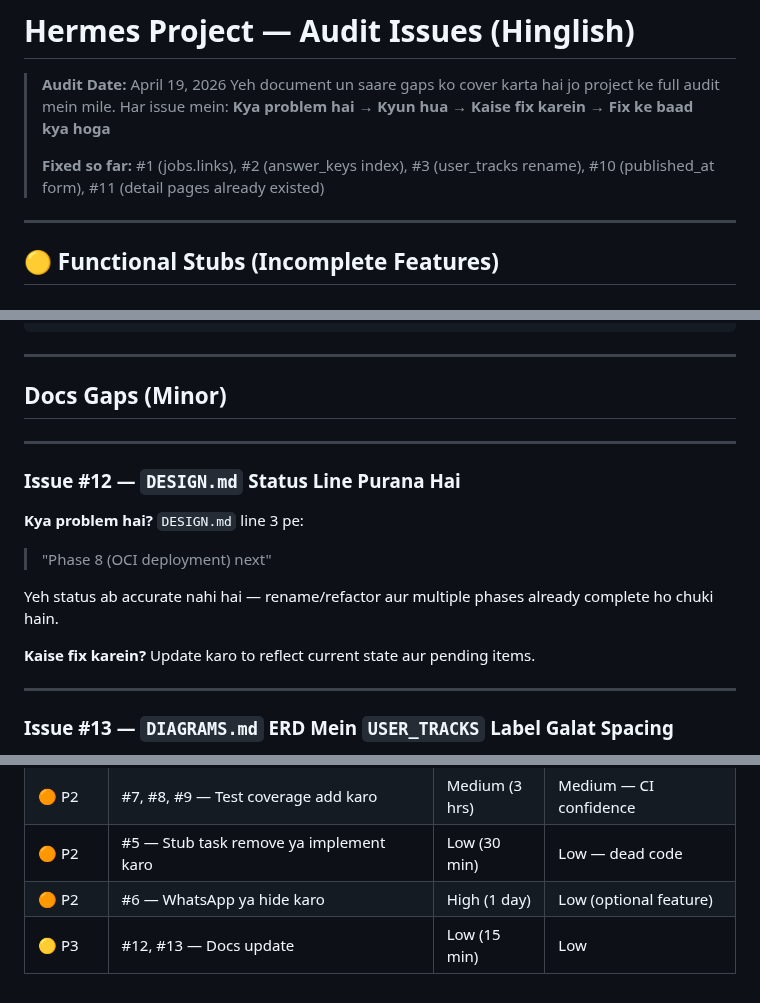
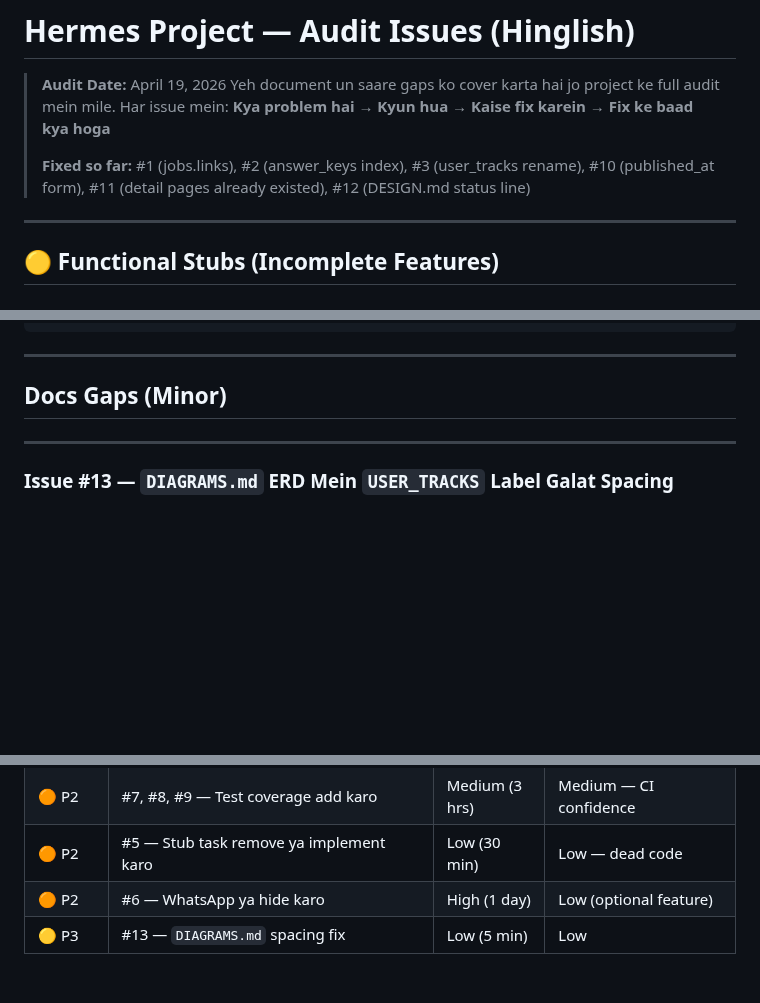
Before and after one commit to vacancyhai/hermes, a Markdown page: docs/AUDIT_ISSUES.md, 3 parts joined by grey strips. Rendered like a GitHub page; blank space fills up the shorter version.

Commit message:
fix: update DESIGN.md status line; remove issue #12 from audit doc

```diff
--- a/docs/AUDIT_ISSUES.md
+++ b/docs/AUDIT_ISSUES.md
@@ -4,7 +4,7 @@
 > Yeh document un saare gaps ko cover karta hai jo project ke full audit mein mile.
 > Har issue mein: **Kya problem hai → Kyun hua → Kaise fix karein → Fix ke baad kya hoga**
 >
-> **Fixed so far:** #1 (jobs.links), #2 (answer_keys index), #3 (user_tracks rename), #10 (published_at form), #11 (detail pages already existed)
+> **Fixed so far:** #1 (jobs.links), #2 (answer_keys index), #3 (user_tracks rename), #10 (published_at form), #11 (detail pages already existed), #12 (DESIGN.md status line)
 
 ---
 
@@ -190,19 +190,6 @@ def test_track_status_after_tracking(user_client, job):
 
 ---
 
-### Issue #12 — `DESIGN.md` Status Line Purana Hai
-
-**Kya problem hai?**
-`DESIGN.md` line 3 pe:
-> "Phase 8 (OCI deployment) next"
-
-Yeh status ab accurate nahi hai — rename/refactor aur multiple phases already complete ho chuki hain.
-
-**Kaise fix karein?**
-Update karo to reflect current state aur pending items.
-
----
-
 ### Issue #13 — `DIAGRAMS.md` ERD Mein `USER_TRACKS` Label Galat Spacing
 
 **Kya problem hai?**
@@ -218,4 +205,4 @@ ERD mein `USER_TRACKS entity` section mein `entity_type = 'admission'` ke baad e
 | 🟠 P2 | #7, #8, #9 — Test coverage add karo | Medium (3 hrs) | Medium — CI confidence |
 | 🟠 P2 | #5 — Stub task remove ya implement karo | Low (30 min) | Low — dead code |
 | 🟠 P2 | #6 — WhatsApp ya hide karo | High (1 day) | Low (optional feature) |
-| 🟡 P3 | #12, #13 — Docs update | Low (15 min) | Low |
+| 🟡 P3 | #13 — `DIAGRAMS.md` spacing fix | Low (5 min) | Low |
```
Also changed, not shown: docs/DESIGN.md (+5 -5 lines).
